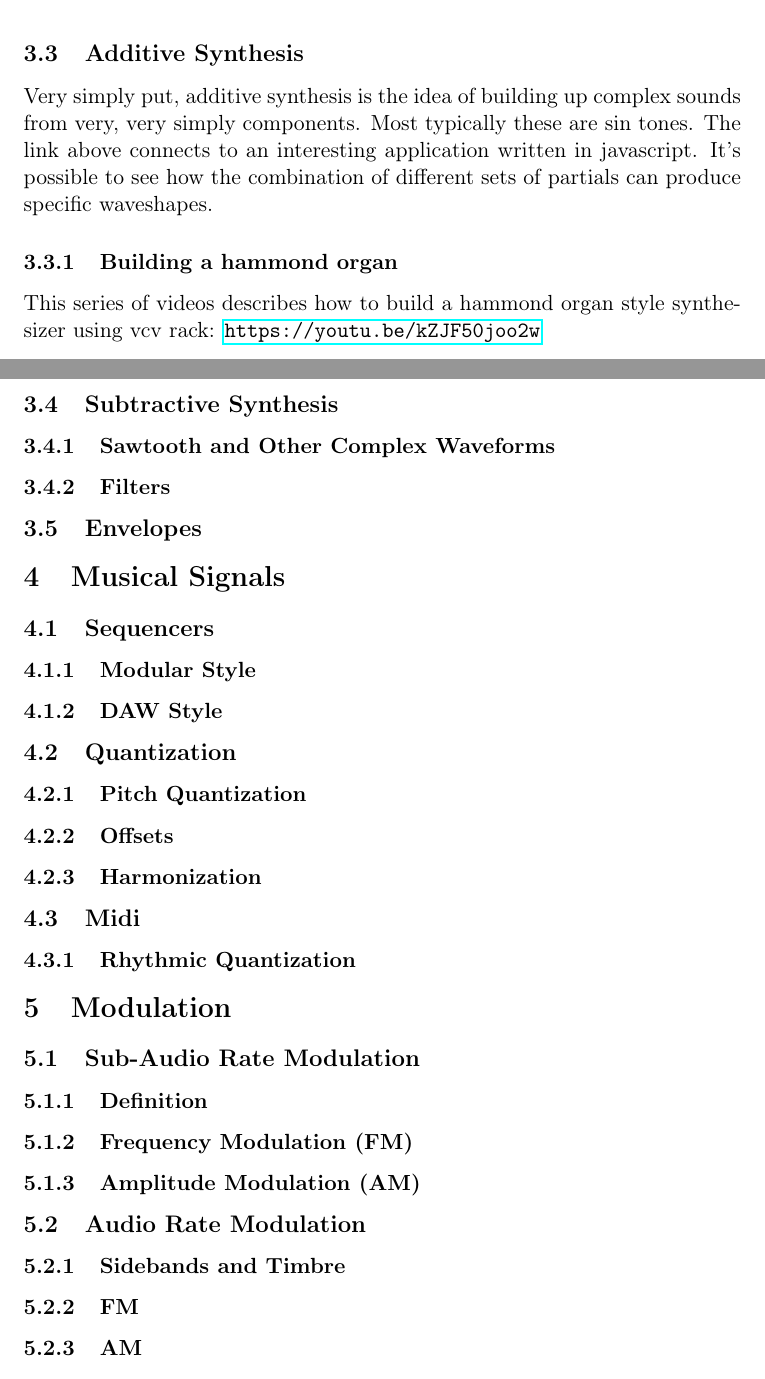
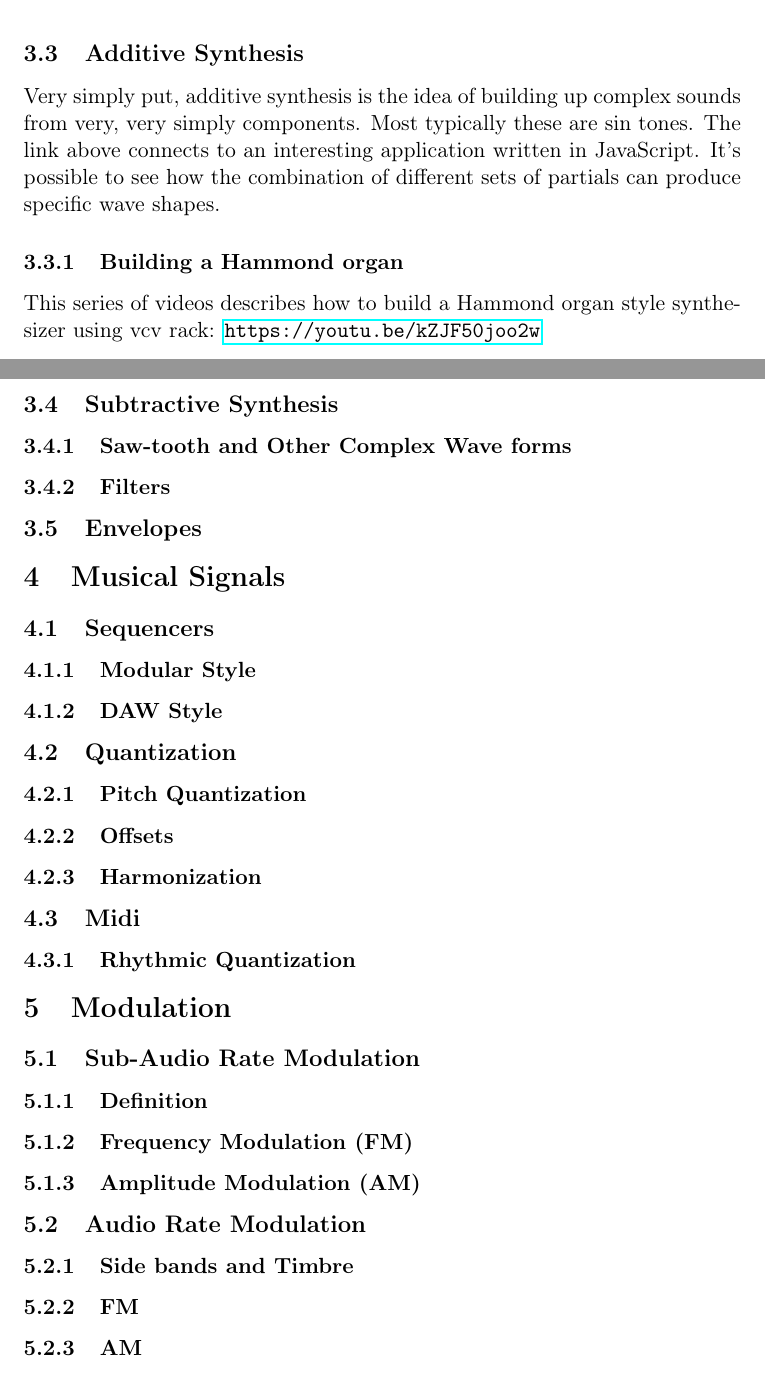
Before and after one commit to adammccartney/soundSynthesis, a LaTeX thesis (soundSynthesis/script/cavm.tex): two parts of pages 8 and 10 of 10, joined at a grey line, cut so that both start at the same text. Compiled offline with pdfLaTeX.

Commit message:
ran spellcheck and re-rendered

```diff
--- a/soundSynthesis/script/cavm.tex
+++ b/soundSynthesis/script/cavm.tex
@@ -257,66 +257,66 @@ _____| |_________| |_________| |__________
 \end{verbatim}
 
 \subsection{Additive Synthesis}
-\label{sec:org19043be}
+\label{sec:org57d12c4}
 Very simply put, additive synthesis is the idea of building up complex
 sounds from very, very simply components. Most typically these are sin
 tones. The link above connects to an interesting application written
-in javascript. It's possible to see how the combination of different
-sets of partials can produce specific waveshapes.
+in JavaScript. It's possible to see how the combination of different
+sets of partials can produce specific wave shapes.
 
-\subsubsection{Building a hammond organ}
-\label{sec:org42832ee}
-This series of videos describes how to build a hammond organ style
+\subsubsection{Building a Hammond organ}
+\label{sec:orgbb25ca9}
+This series of videos describes how to build a Hammond organ style
 synthesizer using vcv rack: \url{https://youtu.be/kZJF50joo2w}
 
 
 
 \subsection{Subtractive Synthesis}
-\label{sec:orgd9bbdc2}
-\subsubsection{Sawtooth and Other Complex Waveforms}
-\label{sec:orgd608c48}
+\label{sec:org1b5b522}
+\subsubsection{Saw-tooth and Other Complex Wave forms}
+\label{sec:org1c3434b}
 \subsubsection{Filters}
-\label{sec:orgf45538a}
+\label{sec:orgcd68dca}
 
 \subsection{Envelopes}
-\label{sec:org63507fa}
+\label{sec:orgb27594d}
 
 
 \section{Musical Signals}
-\label{sec:orge5f6922}
+\label{sec:orgaaa55c9}
 \subsection{Sequencers}
-\label{sec:org8431f94}
+\label{sec:org86db769}
 \subsubsection{Modular Style}
-\label{sec:orge186cf4}
+\label{sec:org0497573}
 \subsubsection{DAW Style}
-\label{sec:org6f0889b}
+\label{sec:orge56dfa5}
 \subsection{Quantization}
-\label{sec:org97d06ea}
+\label{sec:org23b4a4f}
 \subsubsection{Pitch Quantization}
-\label{sec:org9f80876}
+\label{sec:org8eea0ee}
 \subsubsection{Offsets}
-\label{sec:orgb5d015e}
+\label{sec:orgfcaf516}
 \subsubsection{Harmonization}
-\label{sec:orgf8d7d65}
+\label{sec:org92bd481}
 \subsection{Midi}
-\label{sec:orgd3d9aa5}
+\label{sec:org9bce984}
 \subsubsection{Rhythmic Quantization}
-\label{sec:org2f69b63}
+\label{sec:orge8d2669}
 
 \section{Modulation}
-\label{sec:org982d055}
+\label{sec:org6ae6aba}
 \subsection{Sub-Audio Rate Modulation}
-\label{sec:org53b7821}
+\label{sec:orgb6bf45a}
 \subsubsection{Definition}
-\label{sec:org808fa01}
+\label{sec:org78f8e2b}
 \subsubsection{Frequency Modulation (FM)}
-\label{sec:orgba513dd}
+\label{sec:org5a09503}
 \subsubsection{Amplitude Modulation (AM)}
-\label{sec:org4b4d991}
+\label{sec:org6d1f409}
 \subsection{Audio Rate Modulation}
-\label{sec:orgc9a33af}
-\subsubsection{Sidebands and Timbre}
-\label{sec:org7c9110b}
+\label{sec:orgf5eb59c}
+\subsubsection{Side bands and Timbre}
+\label{sec:orgc24984a}
 \subsubsection{FM}
-\label{sec:org54c95f4}
+\label{sec:org0055191}
 \subsubsection{AM}
```
Also changed, not shown: soundSynthesis/script/cavm.pdf, soundSynthesis/script/cavm.tex (90 more changed lines), 2 other files.
